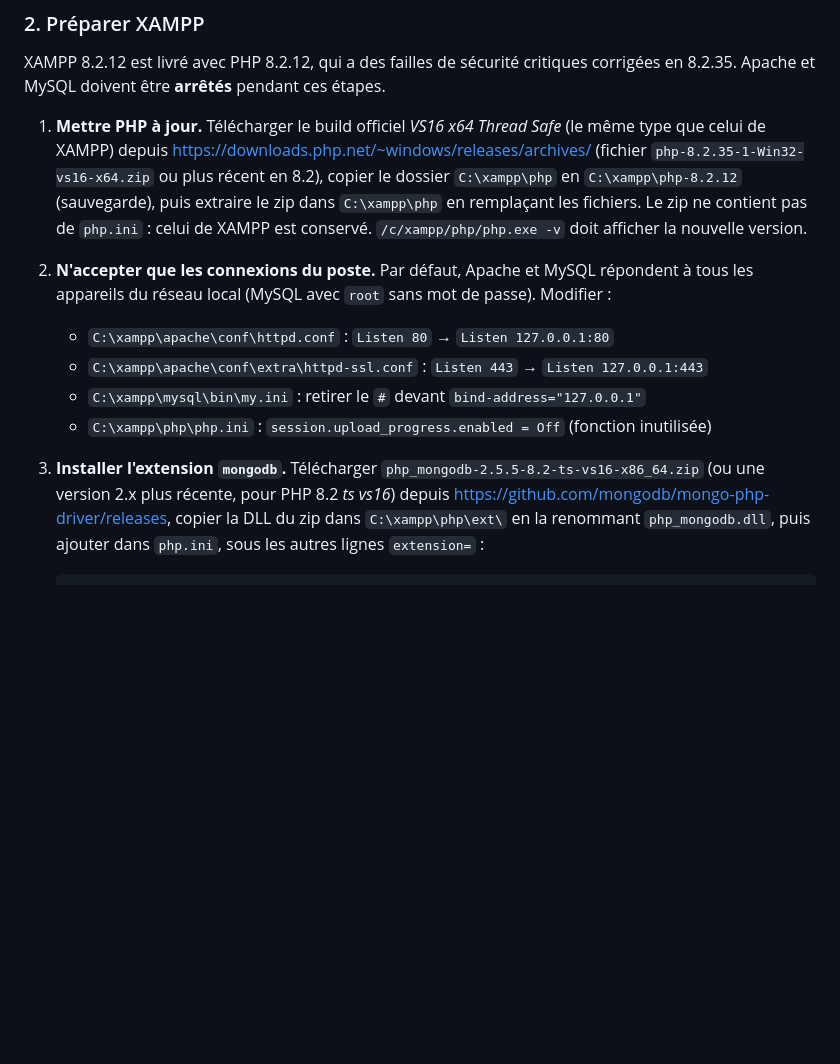
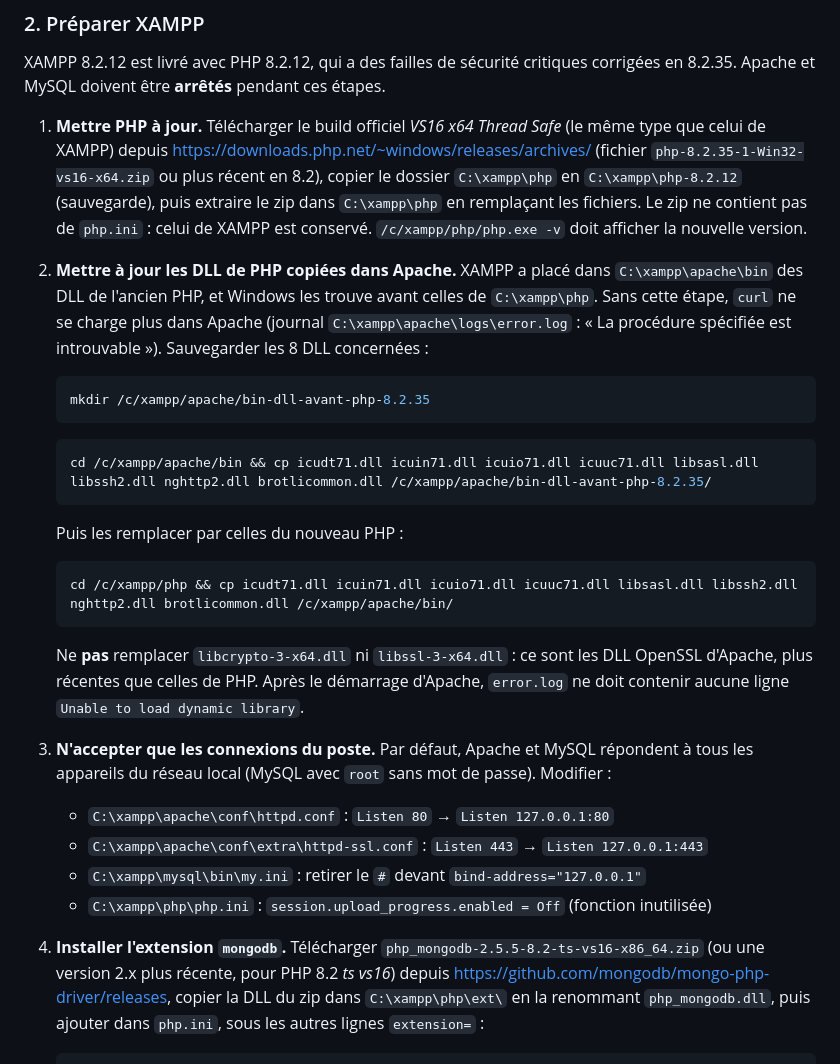
Before and after one commit to CafeManBoy/fantasyrealm, a Markdown page: README.md, the part around the change. Rendered like a GitHub page; blank space fills up the shorter version.

Commit message:
docs: remplacement des DLL de PHP dans Apache (README)

````diff
--- a/README.md
+++ b/README.md
@@ -45,14 +45,38 @@ XAMPP 8.2.12 est livré avec PHP 8.2.12, qui a des failles de sécurité critiqu
    en remplaçant les fichiers. Le zip ne contient pas de `php.ini` : celui de XAMPP est conservé.
    `/c/xampp/php/php.exe -v` doit afficher la nouvelle version.
 
-2. **N'accepter que les connexions du poste.** Par défaut, Apache et MySQL répondent à tous les
+2. **Mettre à jour les DLL de PHP copiées dans Apache.** XAMPP a placé dans
+   `C:\xampp\apache\bin` des DLL de l'ancien PHP, et Windows les trouve avant celles de
+   `C:\xampp\php`. Sans cette étape, `curl` ne se charge plus dans Apache (journal
+   `C:\xampp\apache\logs\error.log` : « La procédure spécifiée est introuvable »).
+   Sauvegarder les 8 DLL concernées :
+
+   ```bash
+   mkdir /c/xampp/apache/bin-dll-avant-php-8.2.35
+   ```
+
+   ```bash
+   cd /c/xampp/apache/bin && cp icudt71.dll icuin71.dll icuio71.dll icuuc71.dll libsasl.dll libssh2.dll nghttp2.dll brotlicommon.dll /c/xampp/apache/bin-dll-avant-php-8.2.35/
+   ```
+
+   Puis les remplacer par celles du nouveau PHP :
+
+   ```bash
+   cd /c/xampp/php && cp icudt71.dll icuin71.dll icuio71.dll icuuc71.dll libsasl.dll libssh2.dll nghttp2.dll brotlicommon.dll /c/xampp/apache/bin/
+   ```
+
+   Ne **pas** remplacer `libcrypto-3-x64.dll` ni `libssl-3-x64.dll` : ce sont les DLL OpenSSL
+   d'Apache, plus récentes que celles de PHP. Après le démarrage d'Apache, `error.log` ne doit
+   contenir aucune ligne `Unable to load dynamic library`.
+
+3. **N'accepter que les connexions du poste.** Par défaut, Apache et MySQL répondent à tous les
    appareils du réseau local (MySQL avec `root` sans mot de passe). Modifier :
    - `C:\xampp\apache\conf\httpd.conf` : `Listen 80` → `Listen 127.0.0.1:80`
    - `C:\xampp\apache\conf\extra\httpd-ssl.conf` : `Listen 443` → `Listen 127.0.0.1:443`
    - `C:\xampp\mysql\bin\my.ini` : retirer le `#` devant `bind-address="127.0.0.1"`
    - `C:\xampp\php\php.ini` : `session.upload_progress.enabled = Off` (fonction inutilisée)
 
-3. **Installer l'extension `mongodb`.** Télécharger `php_mongodb-2.5.5-8.2-ts-vs16-x86_64.zip`
+4. **Installer l'extension `mongodb`.** Télécharger `php_mongodb-2.5.5-8.2-ts-vs16-x86_64.zip`
    (ou une version 2.x plus récente, pour PHP 8.2 *ts vs16*) depuis
    https://github.com/mongodb/mongo-php-driver/releases, copier la DLL du zip dans
    `C:\xampp\php\ext\` en la renommant `php_mongodb.dll`, puis ajouter dans `php.ini`, sous les
````
